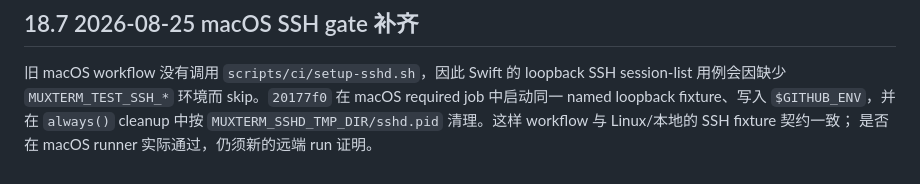
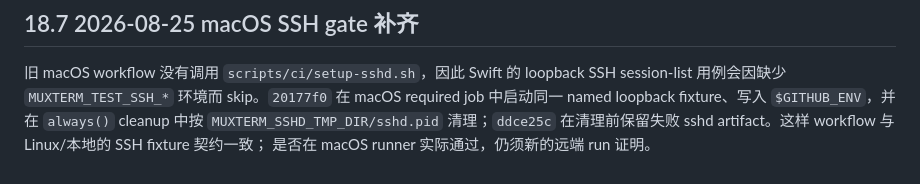
Before and after one commit to wlingze/muxterm, a Markdown page: .plan-herdr-runtime-stabilization-20260822.md, the part around the change. Drawn GitHub-style.

Commit message:
docs(ci): record macOS SSH failure artifacts
Track the macOS sshd artifact retention added to the required workflow.

```diff
--- a/.plan-herdr-runtime-stabilization-20260822.md
+++ b/.plan-herdr-runtime-stabilization-20260822.md
@@ -1192,5 +1192,6 @@ macOS required，并单独记录四格 aggregate。
 旧 macOS workflow 没有调用 `scripts/ci/setup-sshd.sh`，因此 Swift 的 loopback SSH
 session-list 用例会因缺少 `MUXTERM_TEST_SSH_*` 环境而 skip。`20177f0` 在 macOS required
 job 中启动同一 named loopback fixture、写入 `$GITHUB_ENV`，并在 `always()` cleanup 中按
-`MUXTERM_SSHD_TMP_DIR/sshd.pid` 清理。这样 workflow 与 Linux/本地的 SSH fixture 契约一致；
+`MUXTERM_SSHD_TMP_DIR/sshd.pid` 清理；`ddce25c` 在清理前保留失败 sshd artifact。这样
+workflow 与 Linux/本地的 SSH fixture 契约一致；
 是否在 macOS runner 实际通过，仍须新的远端 run 证明。
```
